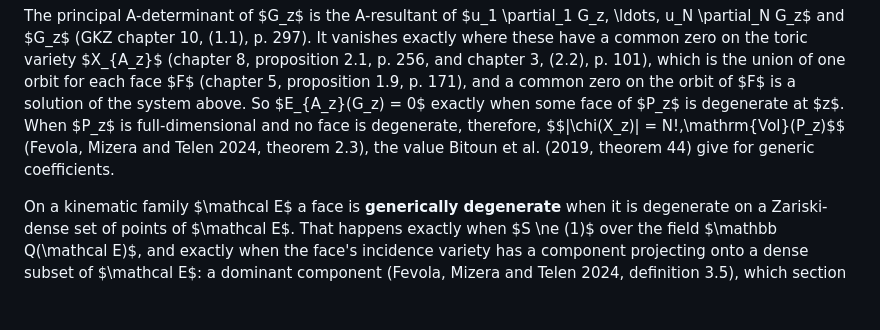
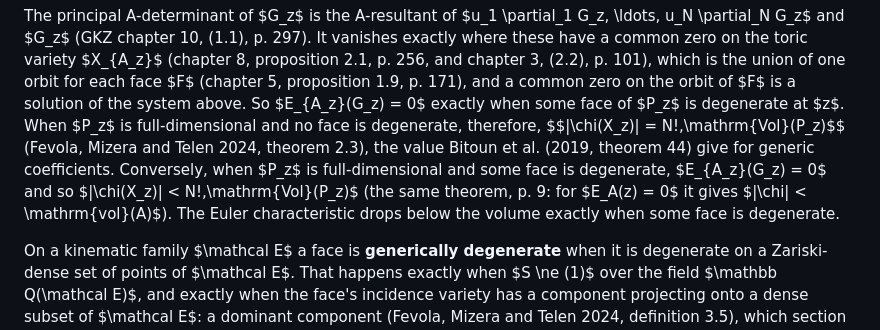
Before and after one commit to byrondenham/feynkit, a Markdown page: docs/mathematics-reference.md, the part around the change. GitHub-like rendering; blank space fills up the shorter version.

Commit message:
State the converse of the volume equality for degenerate faces

```diff
--- a/docs/mathematics-reference.md
+++ b/docs/mathematics-reference.md
@@ -1409,7 +1409,10 @@ $E_{A_z}(G_z) = 0$ exactly when some face of $P_z$ is degenerate at $z$. When $P
 full-dimensional and no face is degenerate, therefore,
 $$|\chi(X_z)| = N!\,\mathrm{Vol}(P_z)$$
 (Fevola, Mizera and Telen 2024, theorem 2.3), the value Bitoun et al. (2019, theorem 44) give for
-generic coefficients.
+generic coefficients. Conversely, when $P_z$ is full-dimensional and some face is degenerate,
+$E_{A_z}(G_z) = 0$ and so $|\chi(X_z)| < N!\,\mathrm{Vol}(P_z)$ (the same theorem, p. 9: for
+$E_A(z) = 0$ it gives $|\chi| < \mathrm{vol}(A)$). The Euler characteristic drops below the volume
+exactly when some face is degenerate.
 
 On a kinematic family $\mathcal E$ a face is **generically degenerate** when it is degenerate on a
 Zariski-dense set of points of $\mathcal E$. That happens exactly when $S \ne (1)$ over the field
```
Also changed, not shown: docs/design/2026-10-01-face-degeneracy.md (+8 -4 lines).
